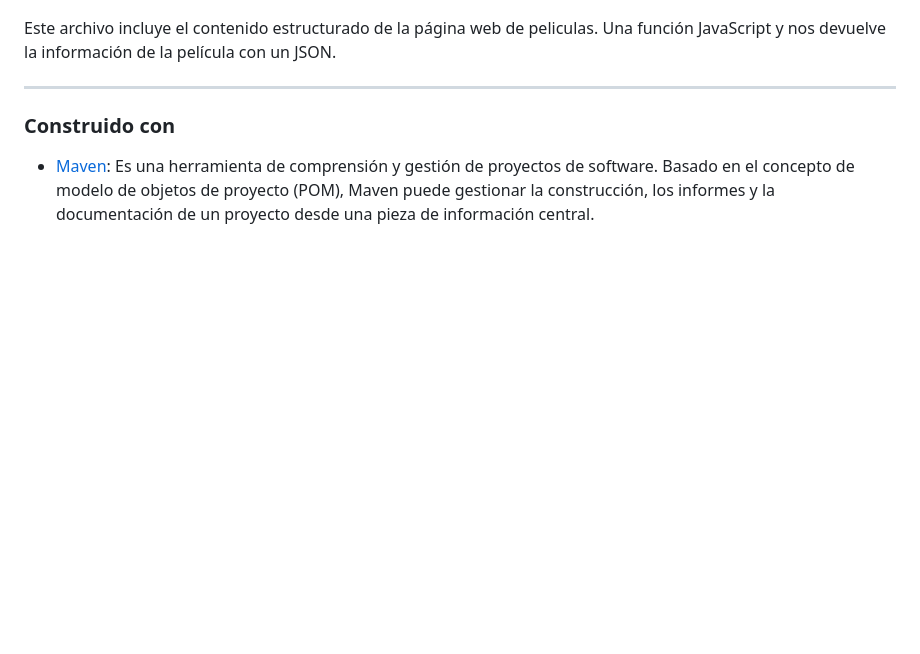
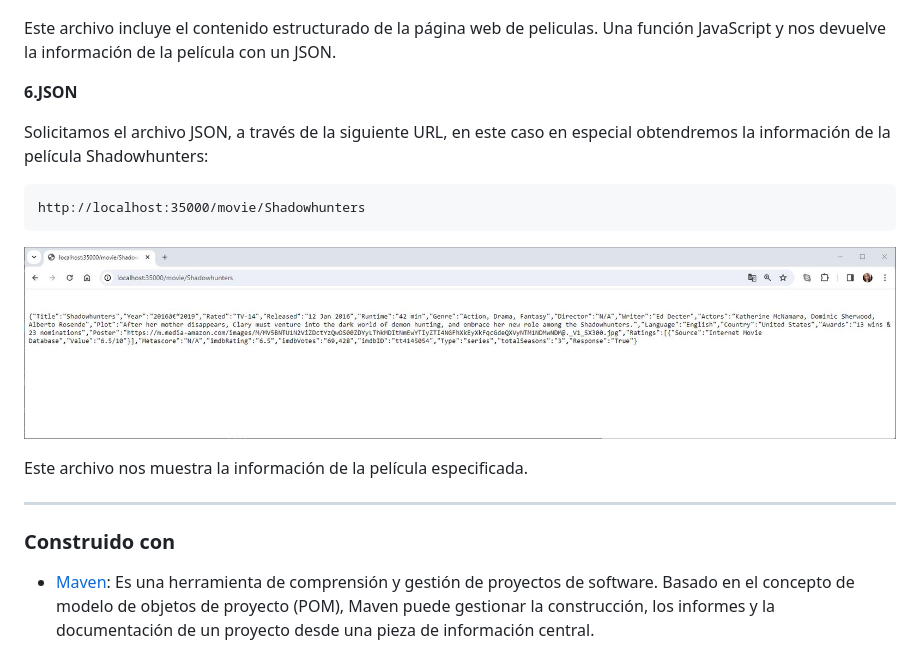
Before and after one commit to AREP2024-1/AREP_Taller02, a Markdown page: README.md, the part around the change. Rendered like a GitHub page; pictures changed too: images/Json.JPG (added); blank space fills up the shorter version.

Commit message:
Modificacion README

````diff
--- a/README.md
+++ b/README.md
@@ -129,6 +129,16 @@ http://localhost:35000/index.html
 
 Este archivo incluye el contenido estructurado de la página web de peliculas. Una función JavaScript y nos devuelve la información de la película con un JSON.
 
+**6.JSON**
+
+Solicitamos el archivo JSON, a través de la siguiente URL, en este caso en especial obtendremos la información de la película Shadowhunters:
+
+```
+http://localhost:35000/movie/Shadowhunters
+```
+![](images/Json.JPG)
+
+Este archivo nos muestra la información de la película especificada.
 
 ---
 
````
